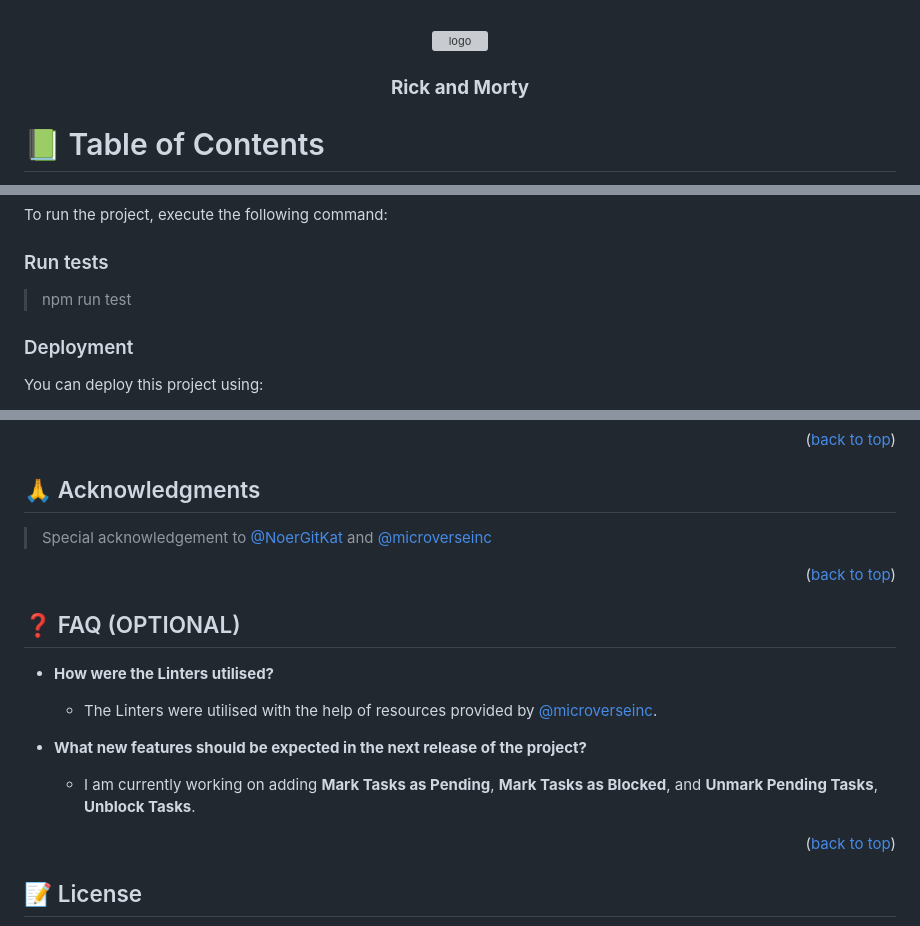
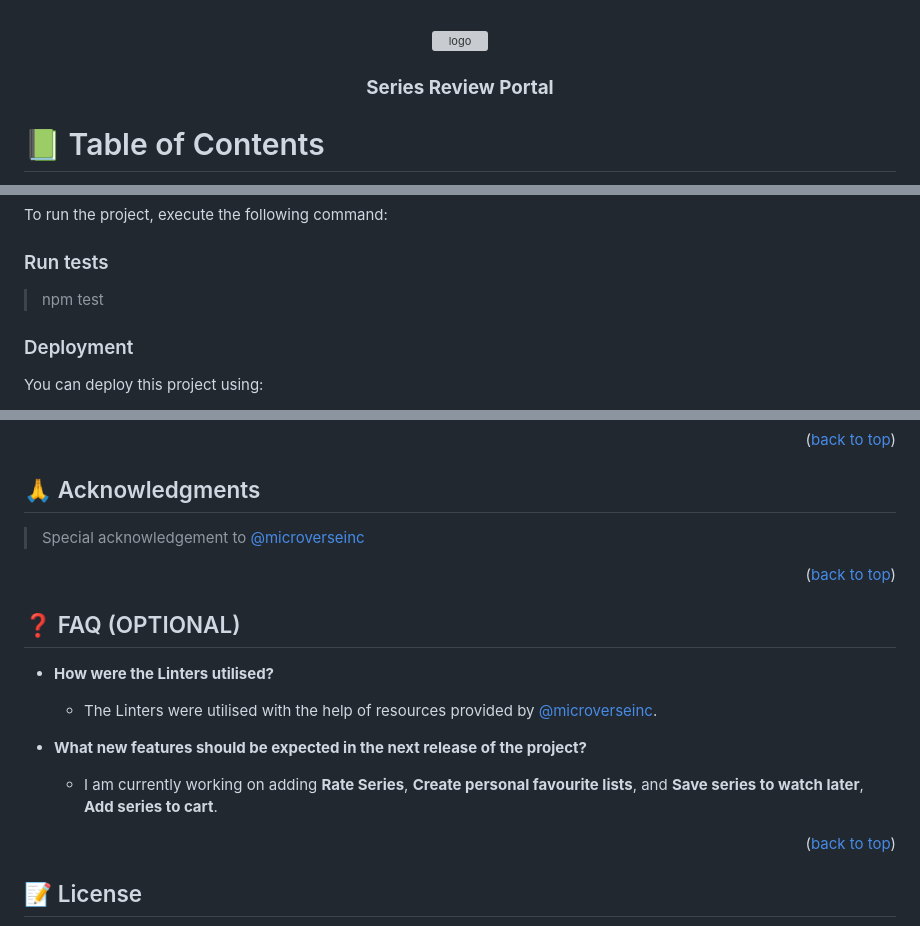
Before and after one commit to anyars-encarta/Series-Review-Portal, a Markdown page: README.md, 3 parts joined by grey strips. Drawn GitHub-style; grey boxes are pictures that could not be loaded.

```diff
--- a/README.md
+++ b/README.md
@@ -9,7 +9,7 @@
 
 <!-- MAIN HEADING -->
 
-  <h3><b>Rick and Morty</b></h3>
+  <h3><b>Series Review Portal</b></h3>
 
 </div>
 
@@ -110,7 +107,7 @@ Install this project with Iroko.
 To run the project, execute the following command:
 
 ### Run tests
-> npm run test
+> npm test
 ### Deployment
 
 You can deploy this project using:
@@ -161,7 +163,7 @@ Contributions, issues, and feature requests are welcome!
 <!-- ACKNOWLEDGEMENTS -->
 ## 🙏 Acknowledgments <a name="acknowledgements"></a>
 
-> Special acknowledgement to [@NoerGitKat](https://github.com/NoerGitKat) and [@microverseinc](https://github.com/microverseinc)
+> Special acknowledgement to [@microverseinc](https://github.com/microverseinc)
 
 <p align="right">(<a href="#readme-top">back to top</a>)</p>
 
@@ -174,7 +176,7 @@ Contributions, issues, and feature requests are welcome!
 
 - **What new features should be expected in the next release of the project?**
 
-  - I am currently working on adding **Mark Tasks as Pending**, **Mark Tasks as Blocked**, and **Unmark Pending Tasks**, **Unblock Tasks**.
+  - I am currently working on adding **Rate Series**, **Create personal favourite lists**, and **Save series to watch later**, **Add series to cart**.
 
 <p align="right">(<a href="#readme-top">back to top</a>)</p>
 
```
Also changed, not shown: other parts of README.md (+16 -14 lines).
